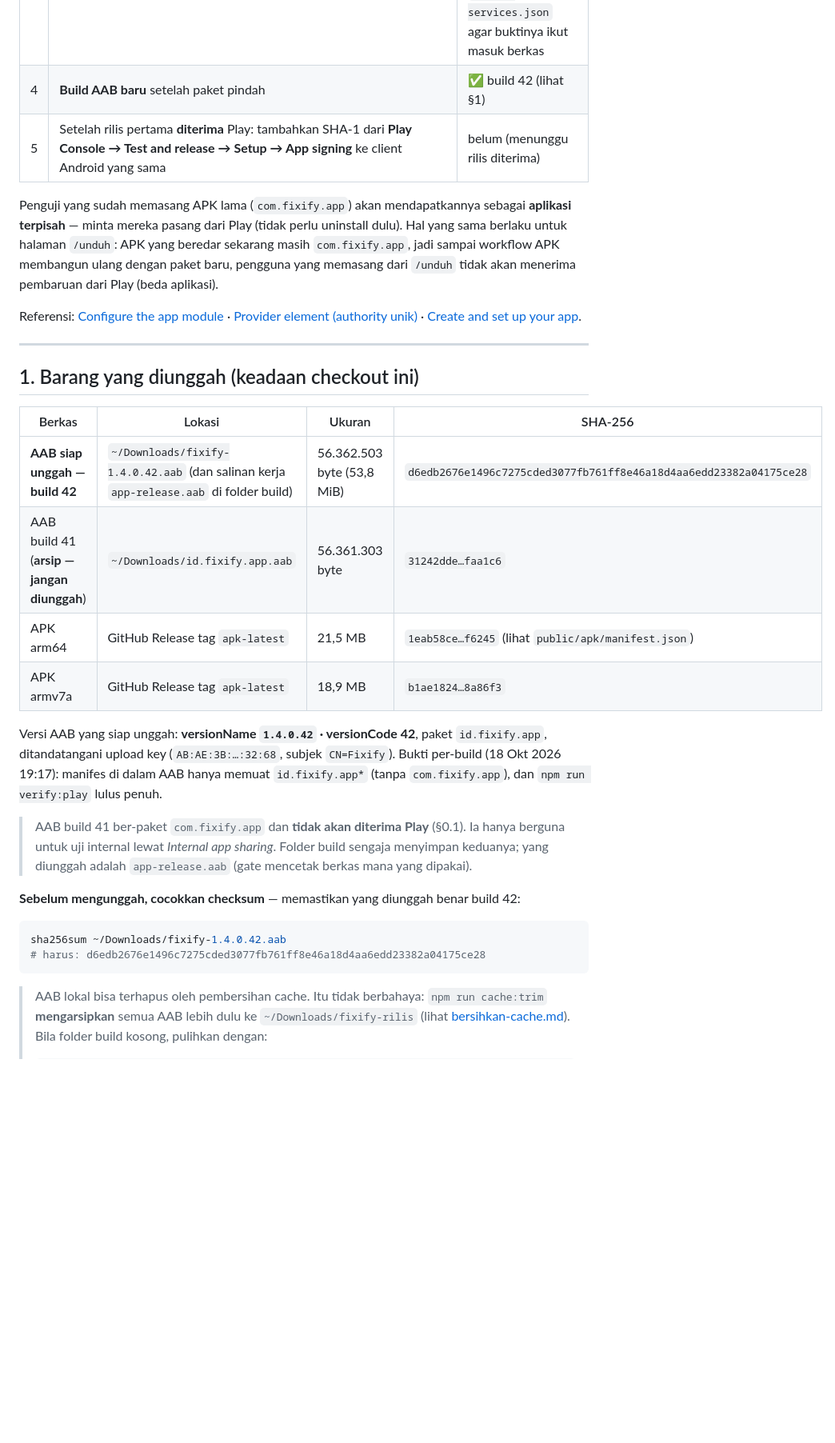
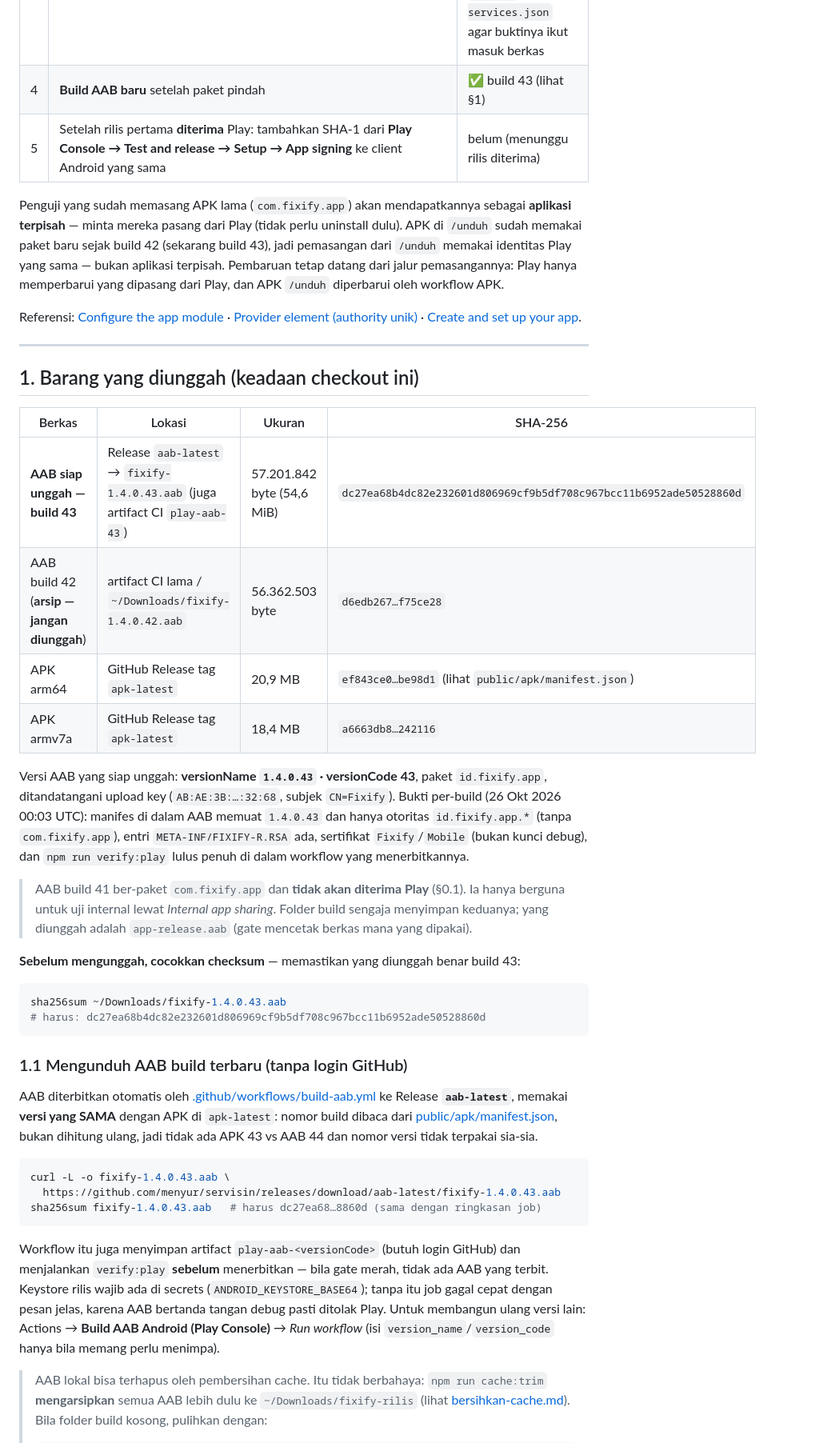
Before and after one commit to menyur/servisin, a Markdown page: docs/upload-play.md, the part around one of its changes. Shown at 80% size. GitHub-like rendering; blank space fills up the shorter version.

Commit message:
Catat AAB build 43 dan tautan unduhannya
AAB 1.4.0.43 sudah terbit di Release aab-latest lewat workflow khusus, jadi
runbook Play tidak boleh lagi menunjuk build 42 beserta checksum lama — berkas
itu juga tidak lagi jadi rujukan unggahan. Ditambahkan pula cara mengunduh
tanpa login GitHub dan alasan versinya mengikuti manifest APK, bukan dihitung
ulang.

🤖 Generated with Codebuff
Co-Authored-By: Codebuff <noreply@codebuff.com>

````diff
--- a/docs/upload-play.md
+++ b/docs/upload-play.md
@@ -70,14 +70,15 @@ hanya menghapus kebingungan "paket mana yang benar" saat membaca manifes atau lo
 | 1 | App Android `id.fixify.app` didaftarkan di Firebase (`fixify-f337a`) + `google-services.json` baru dipasang | ✅ 18 Okt 2026 — entri `id.fixify.app` ada di berkas |
 | 2 | **SHA-1 rilis didaftarkan untuk app itu** (`AB:AE:3B:79:61:72:0F:D0:49:EF:62:51:63:96:15:AA:CE:05:32:68`) | ⛔ **belum** — `npm run verify:apk-signin` merah: tidak ada OAuth client bertipe Android untuk paket ini. Akibatnya jalur **native** (SDK Google) gagal (`ApiException 10`); login Google **tetap berjalan** karena app otomatis jatuh ke OAuth browser (terbukti di emulator, 18 Okt 2026). Bedanya: pengguna melewati satu lompatan browser dan idToken native tidak dipakai |
 | 3 | OAuth client **Android** untuk paket ini di Google Cloud Console (+ SHA-1 debug bila menguji di emulator) | belum — biasanya terbuat otomatis saat langkah 2 dikerjakan; setelah itu unduh ulang `google-services.json` agar buktinya ikut masuk berkas |
-| 4 | **Build AAB baru** setelah paket pindah | ✅ build 42 (lihat §1) |
+| 4 | **Build AAB baru** setelah paket pindah | ✅ build 43 (lihat §1) |
 | 5 | Setelah rilis pertama **diterima** Play: tambahkan SHA-1 dari **Play Console → Test and release → Setup → App signing** ke client Android yang sama | belum (menunggu rilis diterima) |
 
 Penguji yang sudah memasang APK lama (`com.fixify.app`) akan mendapatkannya sebagai
 **aplikasi terpisah** — minta mereka pasang dari Play (tidak perlu uninstall dulu).
-Hal yang sama berlaku untuk halaman `/unduh`: APK yang beredar sekarang masih
-`com.fixify.app`, jadi sampai workflow APK membangun ulang dengan paket baru, pengguna
-yang memasang dari `/unduh` tidak akan menerima pembaruan dari Play (beda aplikasi).
+APK di `/unduh` sudah memakai paket baru sejak build 42 (sekarang build 43), jadi
+pemasangan dari `/unduh` memakai identitas Play yang sama — bukan aplikasi terpisah.
+Pembaruan tetap datang dari jalur pemasangannya: Play hanya memperbarui yang dipasang
+dari Play, dan APK `/unduh` diperbarui oleh workflow APK.
 
 Referensi: [Configure the app module](https://developer.android.com/build/configure-app-module) ·
 [Provider element (authority unik)](https://developer.android.com/guide/topics/manifest/provider-element) ·
@@ -89,26 +90,48 @@ Referensi: [Configure the app module](https://developer.android.com/build/config
 
 | Berkas | Lokasi | Ukuran | SHA-256 |
 |---|---|---|---|
-| **AAB siap unggah — build 42** | `~/Downloads/fixify-1.4.0.42.aab` (dan salinan kerja `app-release.aab` di folder build) | 56.362.503 byte (53,8 MiB) | `d6edb2676e1496c7275cded3077fb761ff8e46a18d4aa6edd23382a04175ce28` |
-| AAB build 41 (**arsip — jangan diunggah**) | `~/Downloads/id.fixify.app.aab` | 56.361.303 byte | `31242dde…faa1c6` |
-| APK arm64 | GitHub Release tag `apk-latest` | 21,5 MB | `1eab58ce…f6245` (lihat `public/apk/manifest.json`) |
-| APK armv7a | GitHub Release tag `apk-latest` | 18,9 MB | `b1ae1824…8a86f3` |
+| **AAB siap unggah — build 43** | Release `aab-latest` → `fixify-1.4.0.43.aab` (juga artifact CI `play-aab-43`) | 57.201.842 byte (54,6 MiB) | `dc27ea68b4dc82e232601d806969cf9b5df708c967bcc11b6952ade50528860d` |
+| AAB build 42 (**arsip — jangan diunggah**) | artifact CI lama / `~/Downloads/fixify-1.4.0.42.aab` | 56.362.503 byte | `d6edb267…f75ce28` |
+| APK arm64 | GitHub Release tag `apk-latest` | 20,9 MB | `ef843ce0…be98d1` (lihat `public/apk/manifest.json`) |
+| APK armv7a | GitHub Release tag `apk-latest` | 18,4 MB | `a6663db8…242116` |
 
-Versi AAB yang siap unggah: **versionName `1.4.0.42` · versionCode 42**, paket
+Versi AAB yang siap unggah: **versionName `1.4.0.43` · versionCode 43**, paket
 `id.fixify.app`, ditandatangani upload key (`AB:AE:3B:…:32:68`, subjek `CN=Fixify`).
-Bukti per-build (18 Okt 2026 19:17): manifes di dalam AAB hanya memuat `id.fixify.app*`
-(tanpa `com.fixify.app`), dan `npm run verify:play` lulus penuh.
+Bukti per-build (26 Okt 2026 00:03 UTC): manifes di dalam AAB memuat `1.4.0.43` dan
+hanya otoritas `id.fixify.app.*` (tanpa `com.fixify.app`), entri `META-INF/FIXIFY-R.RSA`
+ada, sertifikat `Fixify`/`Mobile` (bukan kunci debug), dan `npm run verify:play` lulus
+penuh di dalam workflow yang menerbitkannya.
 
 > AAB build 41 ber-paket `com.fixify.app` dan **tidak akan diterima Play** (§0.1). Ia hanya
 > berguna untuk uji internal lewat *Internal app sharing*. Folder build sengaja menyimpan
 > keduanya; yang diunggah adalah `app-release.aab` (gate mencetak berkas mana yang dipakai).
 
-**Sebelum mengunggah, cocokkan checksum** — memastikan yang diunggah benar build 42:
+**Sebelum mengunggah, cocokkan checksum** — memastikan yang diunggah benar build 43:
 
 ```bash
-sha256sum ~/Downloads/fixify-1.4.0.42.aab
-# harus: d6edb2676e1496c7275cded3077fb761ff8e46a18d4aa6edd23382a04175ce28
+sha256sum ~/Downloads/fixify-1.4.0.43.aab
+# harus: dc27ea68b4dc82e232601d806969cf9b5df708c967bcc11b6952ade50528860d
 ```
+
+### 1.1 Mengunduh AAB build terbaru (tanpa login GitHub)
+
+AAB diterbitkan otomatis oleh [.github/workflows/build-aab.yml](../.github/workflows/build-aab.yml)
+ke Release **`aab-latest`**, memakai **versi yang SAMA** dengan APK di `apk-latest`: nomor
+build dibaca dari [public/apk/manifest.json](../public/apk/manifest.json), bukan dihitung
+ulang, jadi tidak ada APK 43 vs AAB 44 dan nomor versi tidak terpakai sia-sia.
+
+```bash
+curl -L -o fixify-1.4.0.43.aab \
+  https://github.com/menyur/servisin/releases/download/aab-latest/fixify-1.4.0.43.aab
+sha256sum fixify-1.4.0.43.aab   # harus dc27ea68…8860d (sama dengan ringkasan job)
+```
+
+Workflow itu juga menyimpan artifact `play-aab-<versionCode>` (butuh login GitHub) dan
+menjalankan `verify:play` **sebelum** menerbitkan — bila gate merah, tidak ada AAB yang
+terbit. Keystore rilis wajib ada di secrets (`ANDROID_KEYSTORE_BASE64`); tanpa itu job
+gagal cepat dengan pesan jelas, karena AAB bertanda tangan debug pasti ditolak Play.
+Untuk membangun ulang versi lain: Actions → **Build AAB Android (Play Console)** →
+*Run workflow* (isi `version_name`/`version_code` hanya bila memang perlu menimpa).
 
 > AAB lokal bisa terhapus oleh pembersihan cache. Itu tidak berbahaya: `npm run cache:trim`
 > **mengarsipkan** semua AAB lebih dulu ke `~/Downloads/fixify-rilis` (lihat
````
Also changed, not shown: other parts of docs/upload-play.md (+3 -2 lines).
